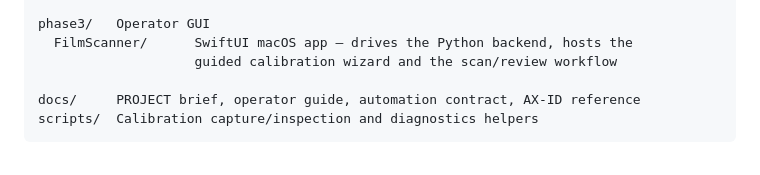
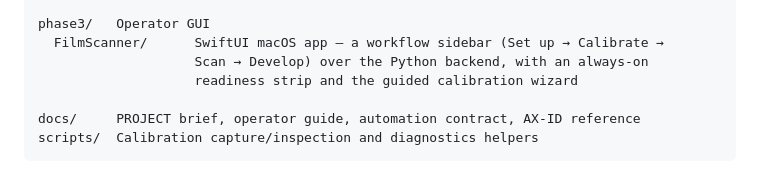
Before and after one commit to rohanpandula/TriRGB, a Markdown page: README.md, the part around the change. Rendered like a GitHub page.

```diff
--- a/README.md
+++ b/README.md
@@ -93,8 +93,9 @@ phase2/   Imaging pipeline (Python, hardware-free + testable)
   batch-composite/  Batch compositing of a whole roll
 
 phase3/   Operator GUI
-  FilmScanner/      SwiftUI macOS app — drives the Python backend, hosts the
-                    guided calibration wizard and the scan/review workflow
+  FilmScanner/      SwiftUI macOS app — a workflow sidebar (Set up → Calibrate →
+                    Scan → Develop) over the Python backend, with an always-on
+                    readiness strip and the guided calibration wizard
 
 docs/     PROJECT brief, operator guide, automation contract, AX-ID reference
 scripts/  Calibration capture/inspection and diagnostics helpers
```
Also changed, not shown: PROJECT.md (+8 -7 lines), phase3/README.md (+5 -3 lines).
